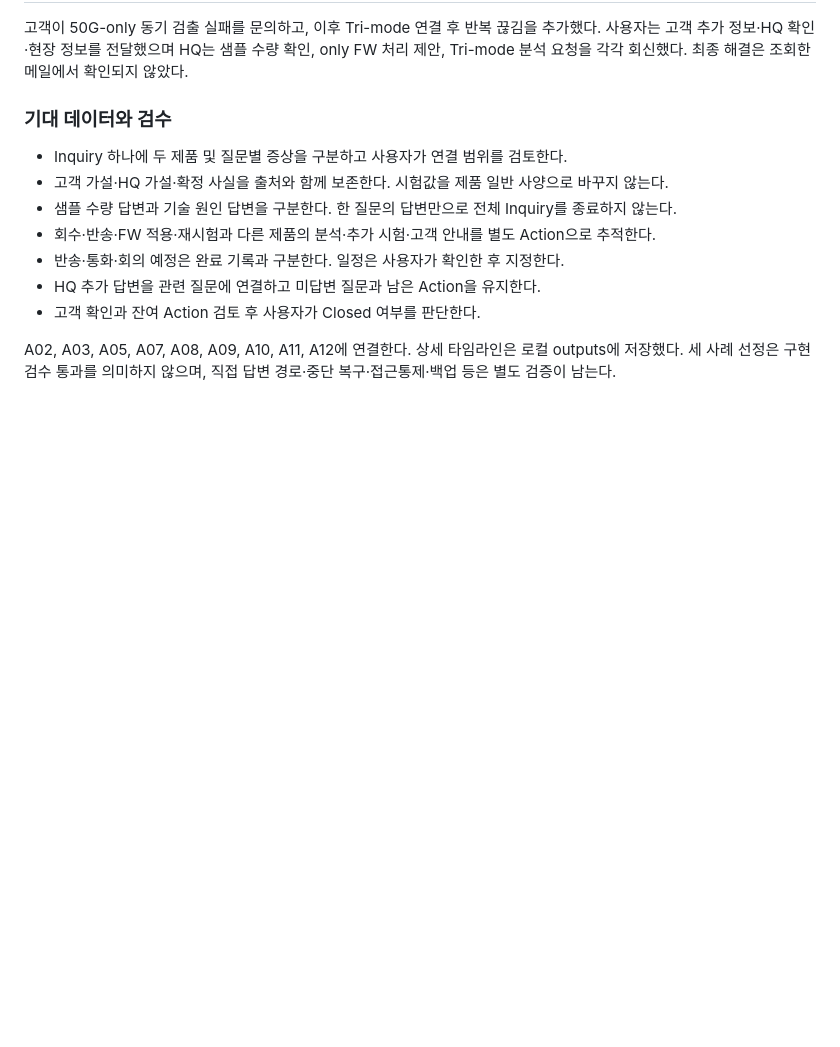
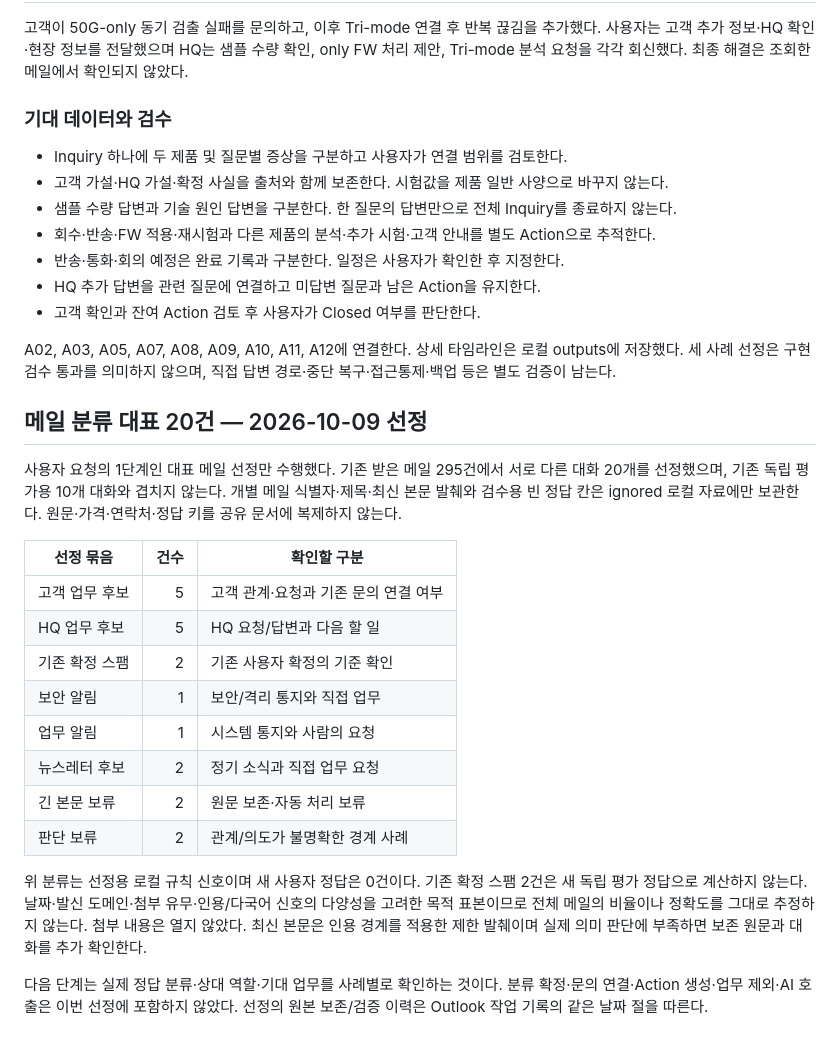
Before and after one commit to Candy-Park/sp-sales-crm, a Markdown page: docs/acceptance-cases.md, the part around the change. GitHub-like rendering; blank space fills up the shorter version.

Commit message:
Select twenty diverse mail review cases without changing originals

```diff
--- a/docs/acceptance-cases.md
+++ b/docs/acceptance-cases.md
@@ -69,3 +69,22 @@ A02 수동 문의·데이터 보존, A03 메일 연결·중복 방지, A07 HQ
 - 고객 확인과 잔여 Action 검토 후 사용자가 Closed 여부를 판단한다.
 
 A02, A03, A05, A07, A08, A09, A10, A11, A12에 연결한다. 상세 타임라인은 로컬 outputs에 저장했다. 세 사례 선정은 구현 검수 통과를 의미하지 않으며, 직접 답변 경로·중단 복구·접근통제·백업 등은 별도 검증이 남는다.
+
+## 메일 분류 대표 20건 — 2026-10-09 선정
+
+사용자 요청의 1단계인 대표 메일 선정만 수행했다. 기존 받은 메일 295건에서 서로 다른 대화 20개를 선정했으며, 기존 독립 평가용 10개 대화와 겹치지 않는다. 개별 메일 식별자·제목·최신 본문 발췌와 검수용 빈 정답 칸은 ignored 로컬 자료에만 보관한다. 원문·가격·연락처·정답 키를 공유 문서에 복제하지 않는다.
+
+| 선정 묶음 | 건수 | 확인할 구분 |
+|---|---:|---|
+| 고객 업무 후보 | 5 | 고객 관계·요청과 기존 문의 연결 여부 |
+| HQ 업무 후보 | 5 | HQ 요청/답변과 다음 할 일 |
+| 기존 확정 스팸 | 2 | 기존 사용자 확정의 기준 확인 |
+| 보안 알림 | 1 | 보안/격리 통지와 직접 업무 |
+| 업무 알림 | 1 | 시스템 통지와 사람의 요청 |
+| 뉴스레터 후보 | 2 | 정기 소식과 직접 업무 요청 |
+| 긴 본문 보류 | 2 | 원문 보존·자동 처리 보류 |
+| 판단 보류 | 2 | 관계/의도가 불명확한 경계 사례 |
+
+위 분류는 선정용 로컬 규칙 신호이며 새 사용자 정답은 0건이다. 기존 확정 스팸 2건은 새 독립 평가 정답으로 계산하지 않는다. 날짜·발신 도메인·첨부 유무·인용/다국어 신호의 다양성을 고려한 목적 표본이므로 전체 메일의 비율이나 정확도를 그대로 추정하지 않는다. 첨부 내용은 열지 않았다. 최신 본문은 인용 경계를 적용한 제한 발췌이며 실제 의미 판단에 부족하면 보존 원문과 대화를 추가 확인한다.
+
+다음 단계는 실제 정답 분류·상대 역할·기대 업무를 사례별로 확인하는 것이다. 분류 확정·문의 연결·Action 생성·업무 제외·AI 호출은 이번 선정에 포함하지 않았다. 선정의 원본 보존/검증 이력은 Outlook 작업 기록의 같은 날짜 절을 따른다.
```
Also changed, not shown: docs/operations/2026-10-07-outlook-collection.md (+10 -0 lines).
